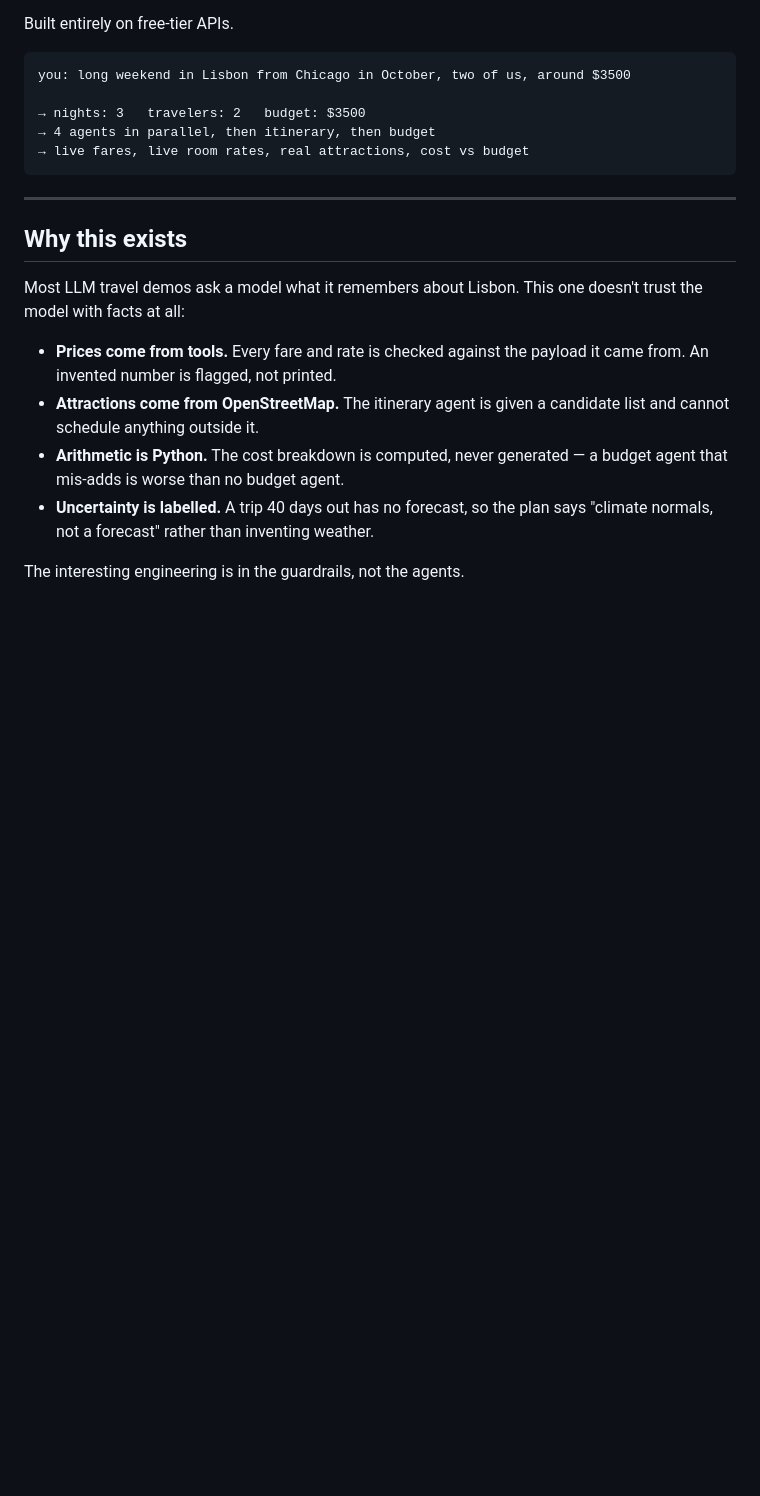
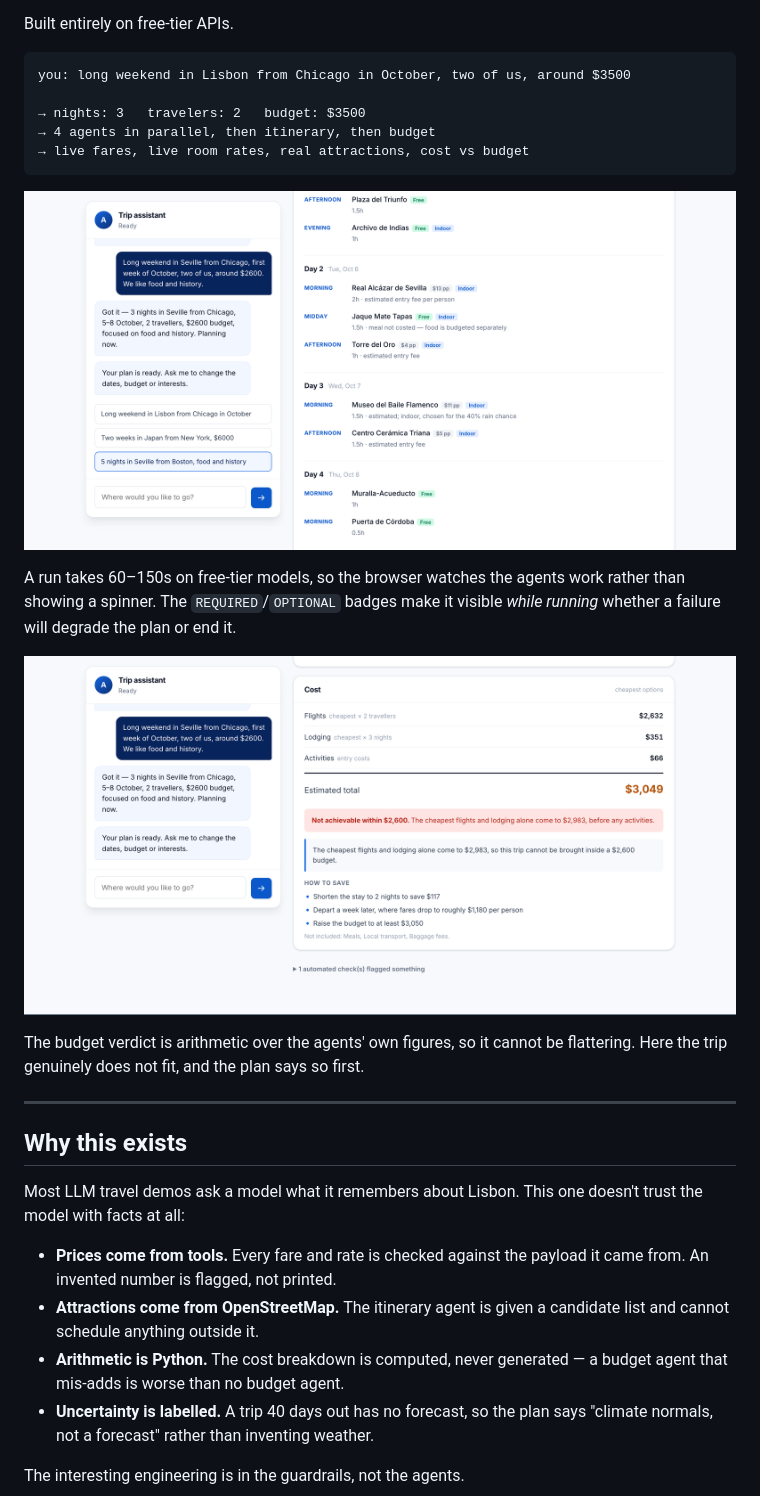
Before and after one commit to SwayamDesai/agentic-trip-planner, a Markdown page: README.md, the part around the change printed below. Rendered like a GitHub page; pictures changed too: docs/screenshot-agents.png (added), docs/screenshot-plan.png (added); blank space fills up the shorter version.

````diff
--- a/README.md
+++ b/README.md
@@ -14,6 +14,17 @@ you: long weekend in Lisbon from Chicago in October, two of us, around $3500
 → 4 agents in parallel, then itinerary, then budget
 → live fares, live room rates, real attractions, cost vs budget
 ```
+
+![Agents working in parallel, streamed live over SSE](docs/screenshot-agents.png)
+
+A run takes 60–150s on free-tier models, so the browser watches the agents work
+rather than showing a spinner. The `REQUIRED`/`OPTIONAL` badges make it visible
+*while running* whether a failure will degrade the plan or end it.
+
+![Cost breakdown with an unachievable budget](docs/screenshot-plan.png)
+
+The budget verdict is arithmetic over the agents' own figures, so it cannot be
+flattering. Here the trip genuinely does not fit, and the plan says so first.
 
 ---
 
````
Also changed, not shown: other parts of README.md (+49 -4 lines), 15 other files.
